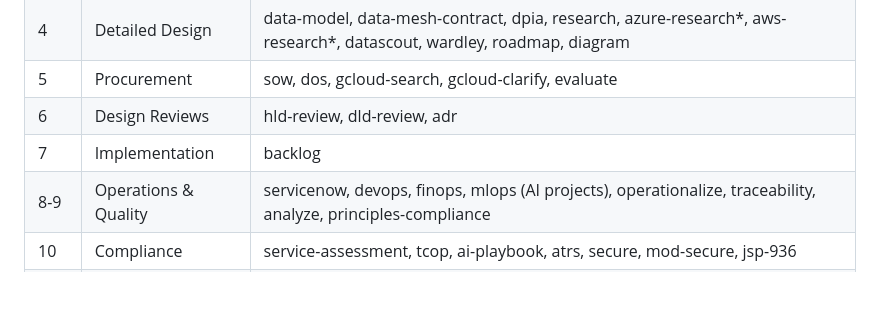
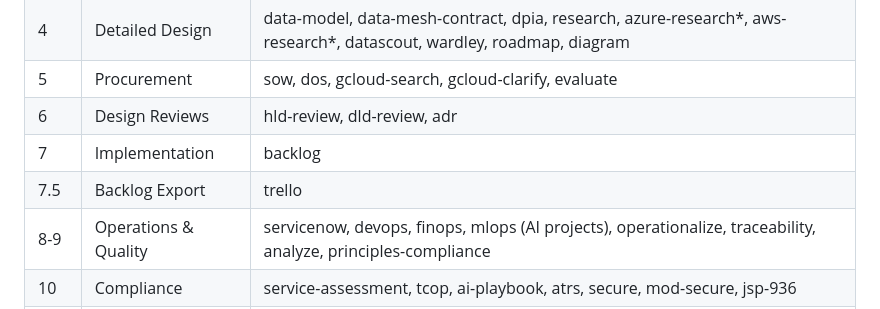
Before and after one commit to tractorjuice/arckit-test-project-v10-training-marketplace, a Markdown page: WORKFLOW-DIAGRAMS.md, the part around one of its changes. GitHub-like rendering; blank space fills up the shorter version.

```diff
--- a/WORKFLOW-DIAGRAMS.md
+++ b/WORKFLOW-DIAGRAMS.md
@@ -565,6 +580,7 @@ graph TD
 | 5 | Procurement | sow, dos, gcloud-search, gcloud-clarify, evaluate |
 | 6 | Design Reviews | hld-review, dld-review, adr |
 | 7 | Implementation | backlog |
+| 7.5 | Backlog Export | trello |
 | 8-9 | Operations & Quality | servicenow, devops, finops, mlops (AI projects), operationalize, traceability, analyze, principles-compliance |
 | 10 | Compliance | service-assessment, tcop, ai-playbook, atrs, secure, mod-secure, jsp-936 |
 | 11 | Reporting | story |
```
Also changed, not shown: other parts of WORKFLOW-DIAGRAMS.md (+17 -0 lines).
